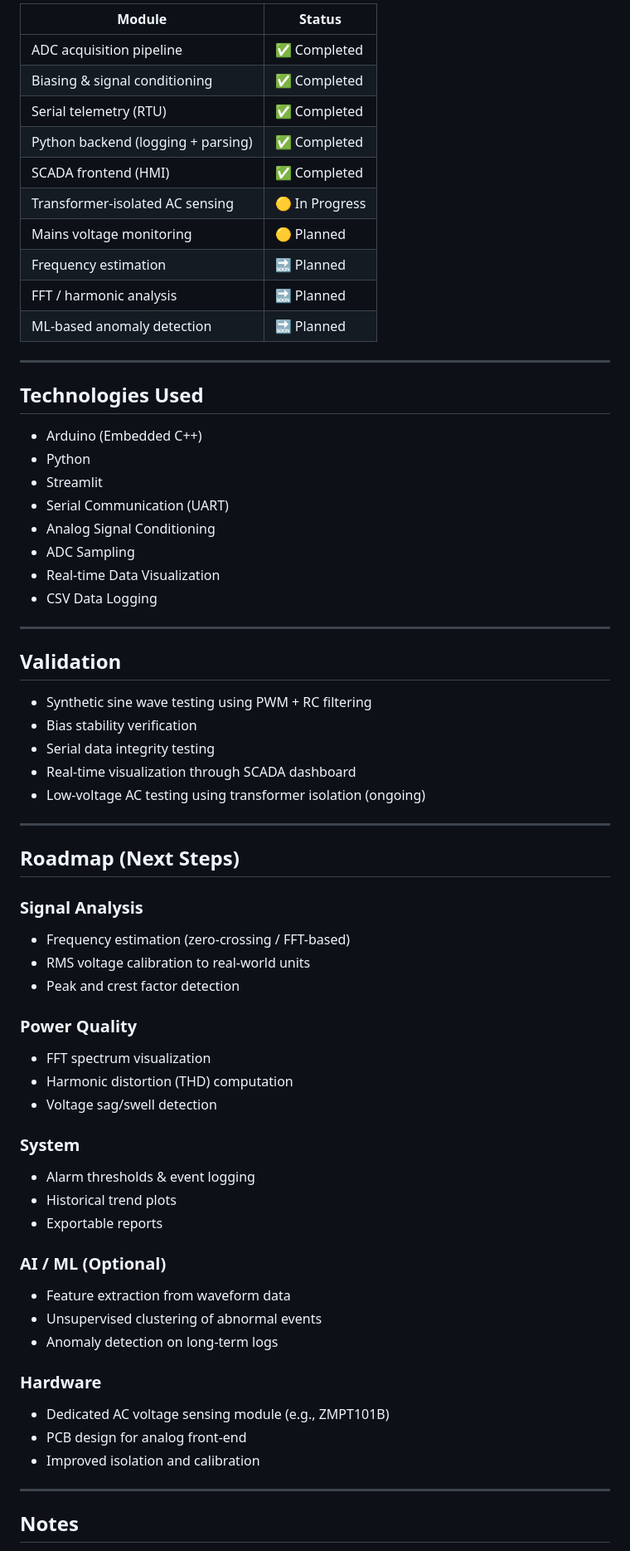
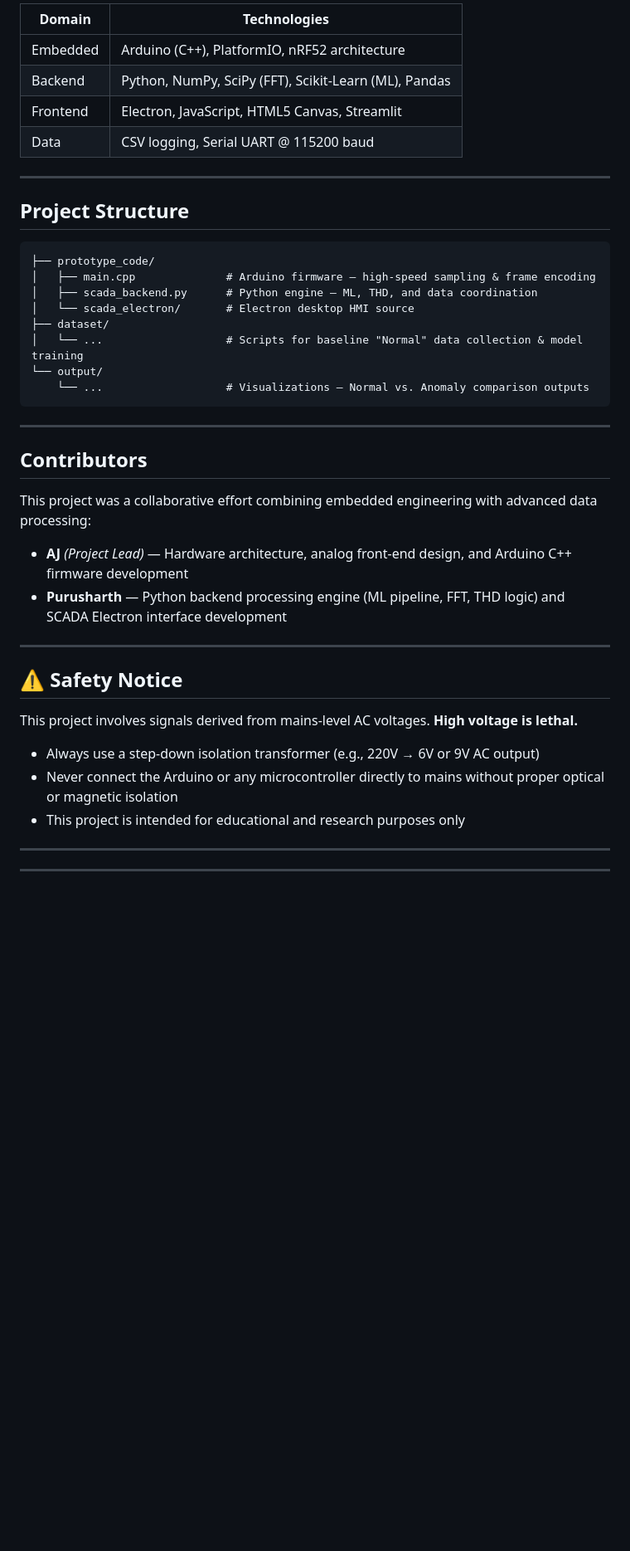
Before and after one commit to THE-HERO-7/scada-power-quality-monitoring, a Markdown page: Readme.md, the part around one of its changes. Shown at 83% size. Drawn GitHub-style; blank space fills up the shorter version.

````diff
--- a/Readme.md
+++ b/Readme.md
@@ -58,75 +68,46 @@ SCADA Dashboard (Streamlit HMI)
 
-| Module                             | Status         |
-| ---------------------------------- | -------------- |
-| ADC acquisition pipeline           | ✅ Completed    |
-| Biasing & signal conditioning      | ✅ Completed    |
-| Serial telemetry (RTU)             | ✅ Completed    |
-| Python backend (logging + parsing) | ✅ Completed    |
-| SCADA frontend (HMI)               | ✅ Completed    |
-| Transformer-isolated AC sensing    | 🟡 In Progress |
-| Mains voltage monitoring           | 🟡 Planned     |
-| Frequency estimation               | 🔜 Planned     |
-| FFT / harmonic analysis            | 🔜 Planned     |
-| ML-based anomaly detection         | 🔜 Planned     |
+| Domain    | Technologies                                              |
+|-----------|-----------------------------------------------------------|
+| Embedded  | Arduino (C++), PlatformIO, nRF52 architecture             |
+| Backend   | Python, NumPy, SciPy (FFT), Scikit-Learn (ML), Pandas     |
+| Frontend  | Electron, JavaScript, HTML5 Canvas, Streamlit             |
+| Data      | CSV logging, Serial UART @ 115200 baud                    |
 
 ---
 
-## Technologies Used
+## Project Structure
 
-* Arduino (Embedded C++)
-* Python
-* Streamlit
-* Serial Communication (UART)
-* Analog Signal Conditioning
-* ADC Sampling
-* Real-time Data Visualization
-* CSV Data Logging
+```
+├── prototype_code/
+│   ├── main.cpp              # Arduino firmware — high-speed sampling & frame encoding
+│   ├── scada_backend.py      # Python engine — ML, THD, and data coordination
+│   └── scada_electron/       # Electron desktop HMI source
+├── dataset/
+│   └── ...                   # Scripts for baseline "Normal" data collection & model training
+└── output/
+    └── ...                   # Visualizations — Normal vs. Anomaly comparison outputs
+```
 
 ---
 
-## Validation
+## Contributors
 
-* Synthetic sine wave testing using PWM + RC filtering
-* Bias stability verification
-* Serial data integrity testing
-* Real-time visualization through SCADA dashboard
-* Low-voltage AC testing using transformer isolation (ongoing)
+This project was a collaborative effort combining embedded engineering with advanced data processing:
+
+- **AJ** *(Project Lead)* — Hardware architecture, analog front-end design, and Arduino C++ firmware development
+- **Purusharth** — Python backend processing engine (ML pipeline, FFT, THD logic) and SCADA Electron interface development
 
 ---
 
-## Roadmap (Next Steps)
+## ⚠️ Safety Notice
 
-### Signal Analysis
+This project involves signals derived from mains-level AC voltages. **High voltage is lethal.**
 
-* Frequency estimation (zero-crossing / FFT-based)
-* RMS voltage calibration to real-world units
-* Peak and crest factor detection
-
-### Power Quality
-
-* FFT spectrum visualization
-* Harmonic distortion (THD) computation
-* Voltage sag/swell detection
-
-### System
-
-* Alarm thresholds & event logging
-* Historical trend plots
-* Exportable reports
-
-### AI / ML (Optional)
-
-* Feature extraction from waveform data
-* Unsupervised clustering of abnormal events
-* Anomaly detection on long-term logs
-
-### Hardware
-
-* Dedicated AC voltage sensing module (e.g., ZMPT101B)
-* PCB design for analog front-end
-* Improved isolation and calibration
+- Always use a step-down isolation transformer (e.g., 220V → 6V or 9V AC output)
+- Never connect the Arduino or any microcontroller directly to mains without proper optical or magnetic isolation
+- This project is intended for educational and research purposes only
 
 ---
 
-## Notes
+---
 
````
Also changed, not shown: other parts of Readme.md (+66 -50 lines).
